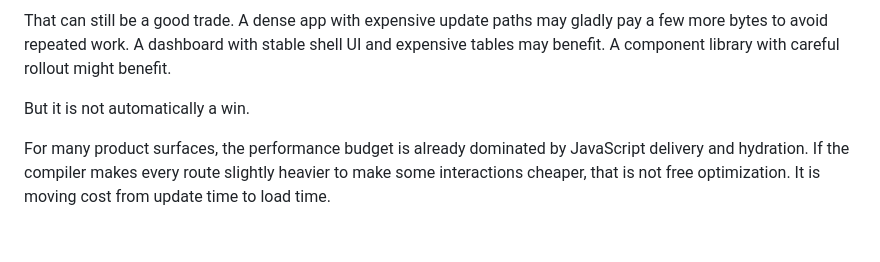
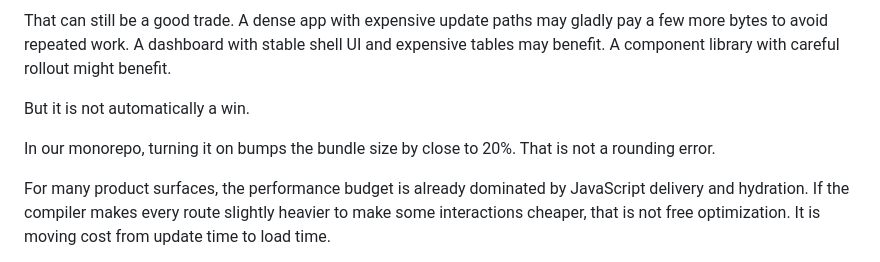
Before and after one commit to longlho/longlho.github.io, a Markdown page: posts/react-compiler-is-a-retrofit.md, the part around one of its changes. Rendered like a GitHub page; blank space fills up the shorter version.

Commit message:
Address React Compiler post feedback

```diff
--- a/posts/react-compiler-is-a-retrofit.md
+++ b/posts/react-compiler-is-a-retrofit.md
@@ -79,4 +50,6 @@ That can still be a good trade. A dense app with expensive update paths may glad
 
 But it is not automatically a win.
 
+In our monorepo, turning it on bumps the bundle size by close to 20%. That is not a rounding error.
+
 For many product surfaces, the performance budget is already dominated by JavaScript delivery and hydration. If the compiler makes every route slightly heavier to make some interactions cheaper, that is not free optimization. It is moving cost from update time to load time.
```
Also changed, not shown: other parts of posts/react-compiler-is-a-retrofit.md (+0 -52 lines).
